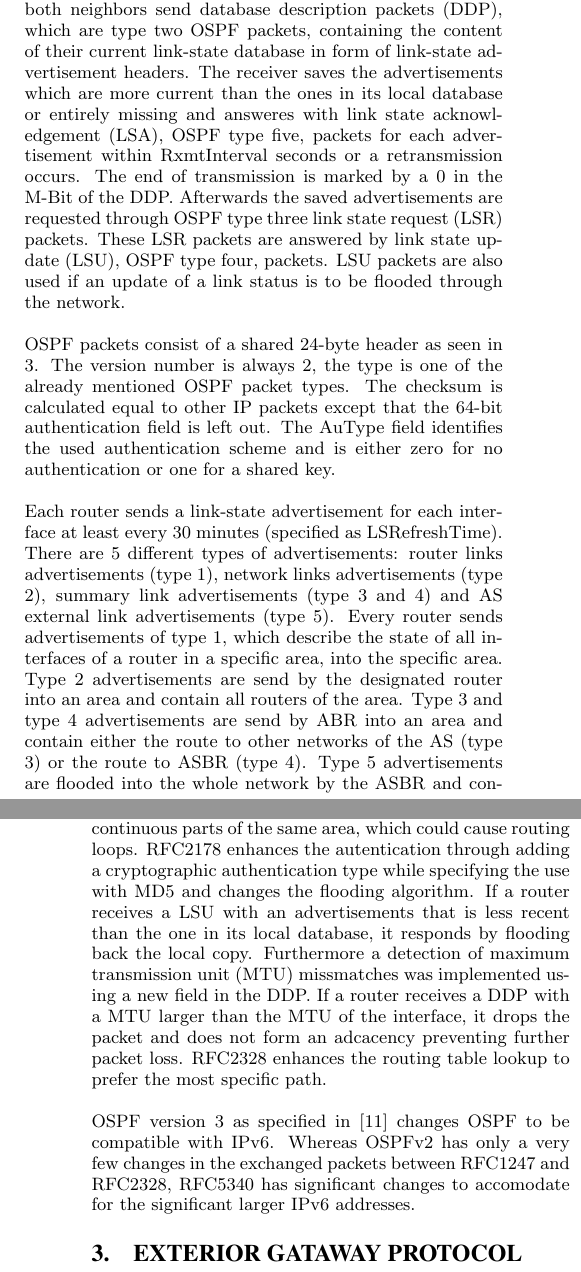
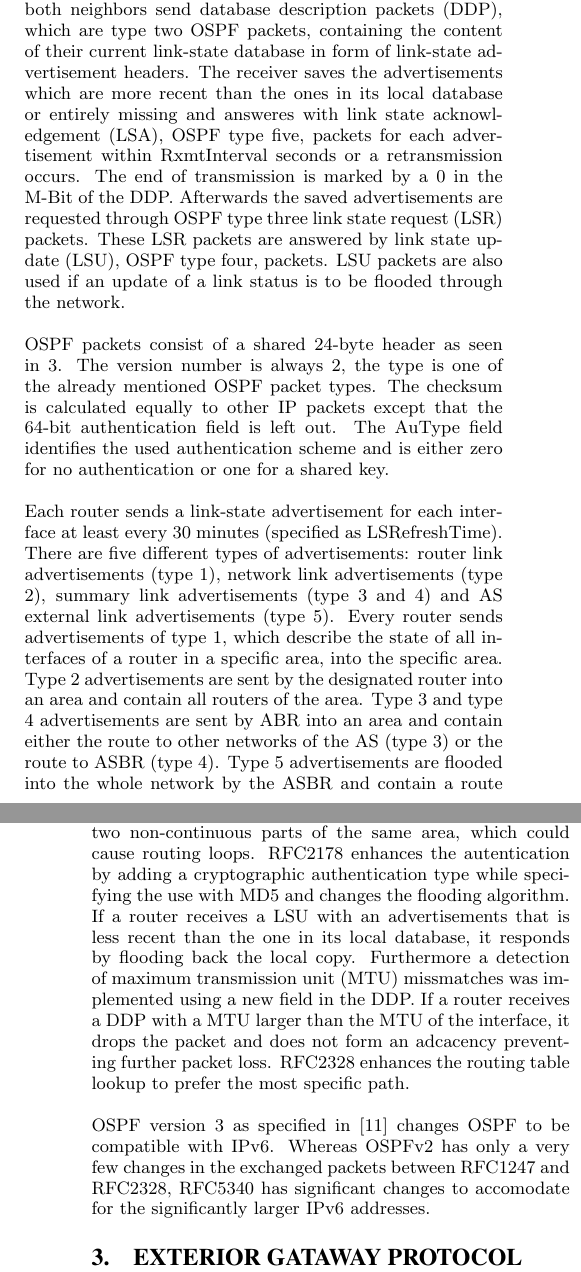
Before and after one commit to feuerrot/proseminar, a LaTeX paper (main.tex): two parts of the columns of pages 3 and 4 of 5, joined at a grey line, cut so that both start at the same text. Compiled offline with pdfLaTeX.

Commit message:
änderungsvorschläge von derf eingebracht

```diff
--- a/main.tex
+++ b/main.tex
@@ -81,5 +81,5 @@ Every router has a unique ID consisting of a 32-bit number and at least one inte
 
-A router periodically sends hello packets, which are OSPF packets of type one, on all interfaces to the broadcast address AllSPFRouters including among other data the HelloInterval, which are the number of seconds between the hello packets of the router, the unique ID and a list of neighbors from which hello packets have been received in the last RouterDeadInterval seconds. If the router also receives hello packets from neighbors which include its ID, they are able to communicate bidirectionally. If the interface is connected to a network and there are no designated router (DR) and backup designated router (BDR), a DR and BDR will be elected to reduce the overhead by reducing the adjacences in a network. After a bidirectional connection is established, both neighbors send database description packets (DDP), which are type two OSPF packets, containing the content of their current link-state database in form of link-state advertisement headers. The receiver saves the advertisements which are more current than the ones in its local database or entirely missing and answeres with link state acknowledgement (LSA), OSPF type five, packets for each advertisement within RxmtInterval seconds or a retransmission occurs. The end of transmission is marked by a 0 in the M-Bit of the DDP. Afterwards the saved advertisements are requested through OSPF type three link state request (LSR) packets. These LSR packets are answered by link state update (LSU), OSPF type four, packets. LSU packets are also used if an update of a link status is to be flooded through the network.
+A router periodically sends hello packets, which are OSPF packets of type one, on all interfaces to the broadcast address AllSPFRouters including among other data the HelloInterval, which is the number of seconds between the hello packets of the router, the unique ID and a list of neighbors from which hello packets have been received in the last RouterDeadInterval seconds. If the router also receives hello packets from neighbors which include its ID, they are able to communicate bidirectionally. If the interface is connected to a network and there are no designated router (DR) and backup designated router (BDR), a DR and BDR will be elected to reduce the overhead by reducing the adjacences in a network. After a bidirectional connection is established, both neighbors send database description packets (DDP), which are type two OSPF packets, containing the content of their current link-state database in form of link-state advertisement headers. The receiver saves the advertisements which are more recent than the ones in its local database or entirely missing and answeres with link state acknowledgement (LSA), OSPF type five, packets for each advertisement within RxmtInterval seconds or a retransmission occurs. The end of transmission is marked by a 0 in the M-Bit of the DDP. Afterwards the saved advertisements are requested through OSPF type three link state request (LSR) packets. These LSR packets are answered by link state update (LSU), OSPF type four, packets. LSU packets are also used if an update of a link status is to be flooded through the network.
 
 \begin{figure}
 \centering
@@ -95,17 +95,17 @@ A router periodically sends hello packets, which are OSPF packets of type one, o
 \label{fig:ospfheader}
 \end{figure}
 
-OSPF packets consist of a shared 24-byte header as seen in \ref{fig:ospfheader}. The version number is always 2, the type is one of the already mentioned OSPF packet types. The checksum is calculated equal to other IP packets except that the 64-bit authentication field is left out. The AuType field identifies the used authentication scheme and is either zero for no authentication or one for a shared key.
+OSPF packets consist of a shared 24-byte header as seen in \ref{fig:ospfheader}. The version number is always 2, the type is one of the already mentioned OSPF packet types. The checksum is calculated equally to other IP packets except that the 64-bit authentication field is left out. The AuType field identifies the used authentication scheme and is either zero for no authentication or one for a shared key.
 
-Each router sends a link-state advertisement for each interface at least every 30 minutes (specified as LSRefreshTime). There are 5 different types of advertisements: router links advertisements (type 1), network links advertisements (type 2), summary link advertisements (type 3 and 4) and AS external link advertisements (type 5). Every router sends advertisements of type 1, which describe the state of all interfaces of a router in a specific area, into the specific area. Type 2 advertisements are send by the designated router into an area and contain all routers of the area. Type 3 and type 4 advertisements are send by ABR into an area and contain either the route to other networks of the AS (type 3) or the route to ASBR (type 4). Type 5 advertisements are flooded into the whole network by the ASBR and contain a route to an external AS, but they are also used to distribute a default route.
+Each router sends a link-state advertisement for each interface at least every 30 minutes (specified as LSRefreshTime). There are five different types of advertisements: router link advertisements (type 1), network link advertisements (type 2), summary link advertisements (type 3 and 4) and AS external link advertisements (type 5). Every router sends advertisements of type 1, which describe the state of all interfaces of a router in a specific area, into the specific area. Type 2 advertisements are sent by the designated router into an area and contain all routers of the area. Type 3 and type 4 advertisements are sent by ABR into an area and contain either the route to other networks of the AS (type 3) or the route to ASBR (type 4). Type 5 advertisements are flooded into the whole network by the ASBR and contain a route to an external AS, but they are also used to distribute a default route.
 
 These link-state advertisements are used to build a local link-state database for each area the router is participating in. Entries are added if a router receives LSU packets or if the router is configured to announce a specific network. They are replaced by updates and removed after one hour (MaxAge) if they are not refreshed or updated. The local link-state database is then used to build a tree with the router as the root and the different routes with lowest costs as its paths.
 
 Changes propagate in the AS through LSU packets. If the interface of a router changes its state, the router sends a new link-state advertisement in a LSU packet to all of its adjacent neighbors. The neighbor checks if the received link-state is newer than the one in its local database and updates the database if required, which triggers the repetition of the received link-state advertisement to all of its neighbors. If the received link-state is older than the local one it is ignored. This procedure is called flooding and is used to broadcast changes into the whole AS.
 
-OSPF version 2 was changed between 1991 through the publication of \cite{RFC1538}, \cite{RFC2178} and \cite{RFC2328}. RFC1583 resolves a problem regarding virtual links, which are used to connect two non-continuous parts of the same area, which could cause routing loops. RFC2178 enhances the autentication through adding a cryptographic authentication type while specifying the use with MD5 and changes the flooding algorithm. If a router receives a LSU with an advertisements that is less recent than the one in its local database, it responds by flooding back the local copy. Furthermore a detection of maximum transmission unit (MTU) missmatches was implemented using a new field in the DDP. If a router receives a DDP with a MTU larger than the MTU of the interface, it drops the packet and does not form an adcacency preventing further packet loss. RFC2328 enhances the routing table lookup to prefer the most specific path.
+OSPF version 2 was changed between 1991 and 1998 through the publication of \cite{RFC1538}, \cite{RFC2178} and \cite{RFC2328}. RFC1583 resolves a problem regarding virtual links, which are used to connect two non-continuous parts of the same area, which could cause routing loops. RFC2178 enhances the autentication by adding a cryptographic authentication type while specifying the use with MD5 and changes the flooding algorithm. If a router receives a LSU with an advertisements that is less recent than the one in its local database, it responds by flooding back the local copy. Furthermore a detection of maximum transmission unit (MTU) missmatches was implemented using a new field in the DDP. If a router receives a DDP with a MTU larger than the MTU of the interface, it drops the packet and does not form an adcacency preventing further packet loss. RFC2328 enhances the routing table lookup to prefer the most specific path.
 
-OSPF version 3 as specified in \cite{RFC5340} changes OSPF to be compatible with IPv6. Whereas OSPFv2 has only a very few changes in the exchanged packets between RFC1247 and RFC2328, RFC5340 has significant changes to accomodate for the significant larger IPv6 addresses.
+OSPF version 3 as specified in \cite{RFC5340} changes OSPF to be compatible with IPv6. Whereas OSPFv2 has only a very few changes in the exchanged packets between RFC1247 and RFC2328, RFC5340 has significant changes to accomodate for the significantly larger IPv6 addresses.
 
 \section{Exterior Gataway Protocol}
 
```
Also changed, not shown: main.tex (4 more changed lines).
